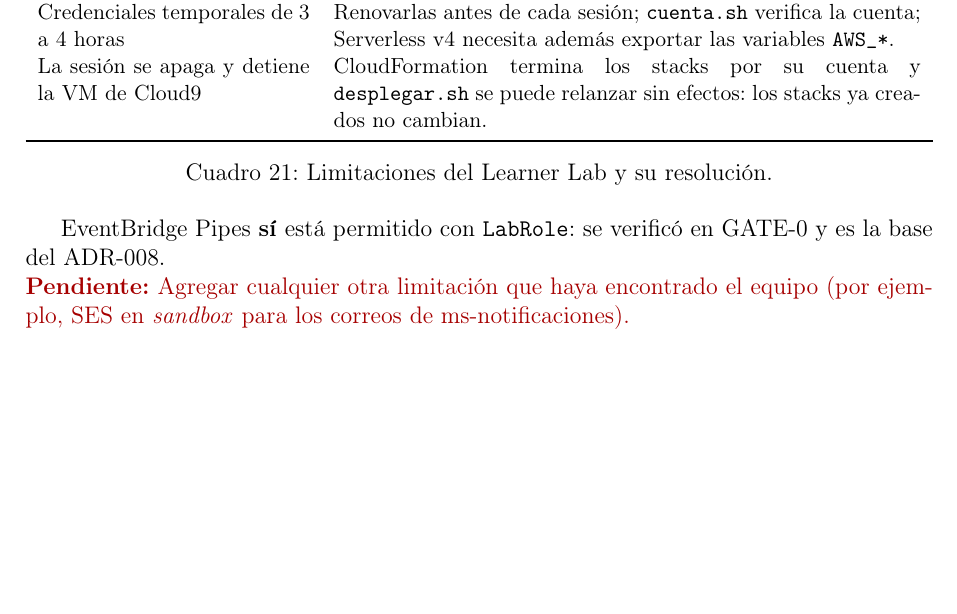
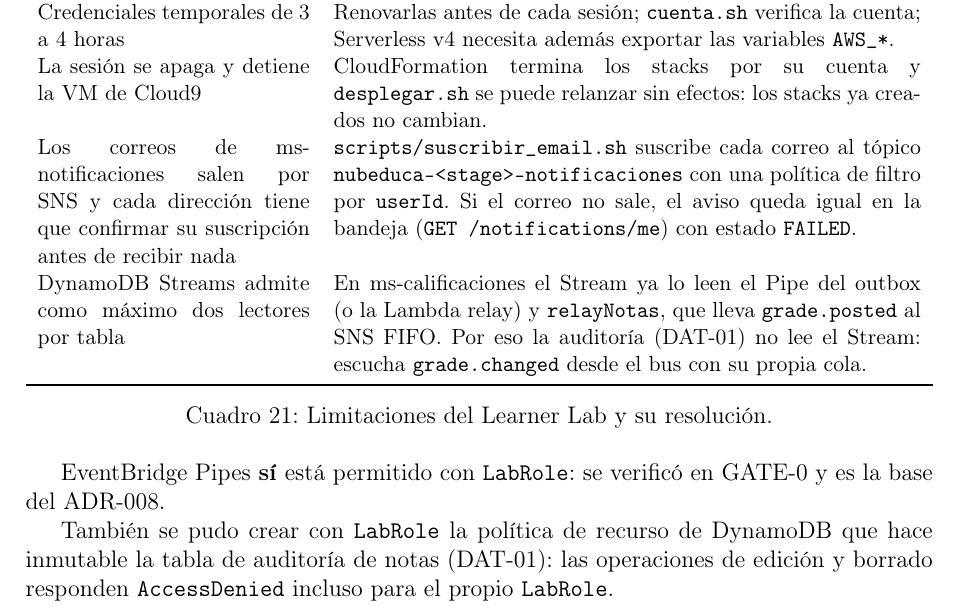
Before and after one commit to nubeduca/nubeduca-informe, a LaTeX document (latex/main.tex, which reads latex/secciones/09-limitaciones-learner-lab.tex): part of page 54 of 58, cut so that both start at the same text, the shorter picture padded with empty space. Compiled offline with pdfLaTeX.

Commit message:
DOC-02: limitaciones del correo por SNS y de los lectores de DynamoDB Streams (último pendiente)

```diff
--- a/latex/secciones/09-limitaciones-learner-lab.tex
+++ b/latex/secciones/09-limitaciones-learner-lab.tex
@@ -16,6 +16,8 @@ EventBridge Schema Registry bloqueado (\texttt{schemas:CreateRegistry} y \texttt
 El visor de X-Ray está bloqueado para \texttt{voclabs} (\texttt{xray:GetTraceSummaries}, \texttt{BatchGetTraces}) & El \textit{tracing} sigue activo; la evidencia son los \texttt{TraceId} en CloudWatch Logs (\#34). \\
 Credenciales temporales de 3 a 4 horas & Renovarlas antes de cada sesión; \texttt{cuenta.sh} verifica la cuenta; Serverless v4 necesita además exportar las variables \texttt{AWS\_*}. \\
 La sesión se apaga y detiene la VM de Cloud9 & CloudFormation termina los stacks por su cuenta y \texttt{desplegar.sh} se puede relanzar sin efectos: los stacks ya creados no cambian. \\
+Los correos de ms-notificaciones salen por SNS y cada dirección tiene que confirmar su suscripción antes de recibir nada & \texttt{scripts/suscribir\_email.sh} suscribe cada correo al tópico \texttt{nubeduca-<stage>-notificaciones} con una política de filtro por \texttt{userId}. Si el correo no sale, el aviso queda igual en la bandeja (\texttt{GET /notifications/me}) con estado \texttt{FAILED}. \\
+DynamoDB Streams admite como máximo dos lectores por tabla & En ms-calificaciones el Stream ya lo leen el Pipe del outbox (o la Lambda relay) y \texttt{relayNotas}, que lleva \texttt{grade.posted} al SNS FIFO. Por eso la auditoría (DAT-01) no lee el Stream: escucha \texttt{grade.changed} desde el bus con su propia cola. \\
 \bottomrule
 \end{tabularx}
 \caption{Limitaciones del Learner Lab y su resolución.}
@@ -25,5 +27,6 @@ La sesión se apaga y detiene la VM de Cloud9 & CloudFormation termina los stack
 EventBridge Pipes \textbf{sí} está permitido con \texttt{LabRole}: se verificó en GATE-0 y es la base
 del ADR-008.
 
-\pendiente{Agregar cualquier otra limitación que haya encontrado el equipo (por ejemplo, SES en
-\textit{sandbox} para los correos de ms-notificaciones).}
+También se pudo crear con \texttt{LabRole} la política de recurso de DynamoDB que hace inmutable la
+tabla de auditoría de notas (DAT-01): las operaciones de edición y borrado responden
+\texttt{AccessDenied} incluso para el propio \texttt{LabRole}.
```
